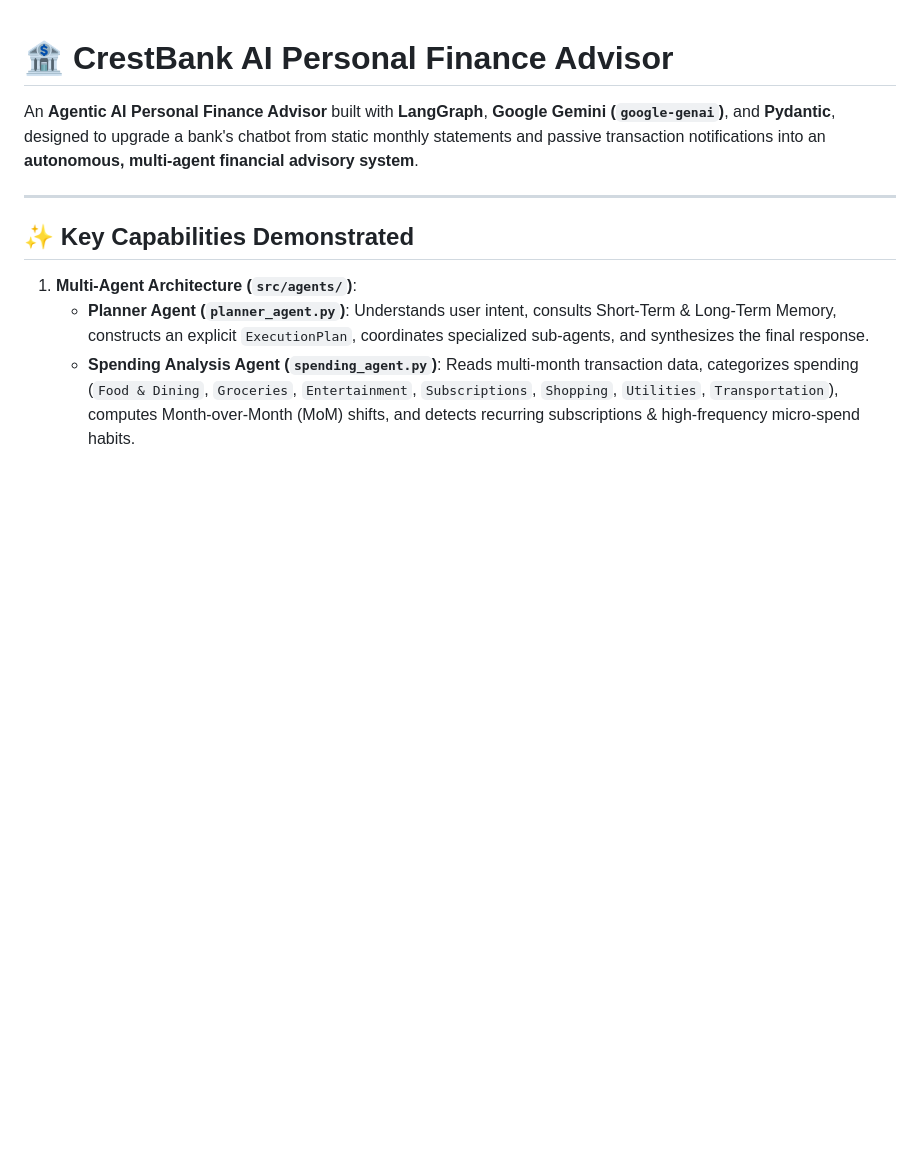
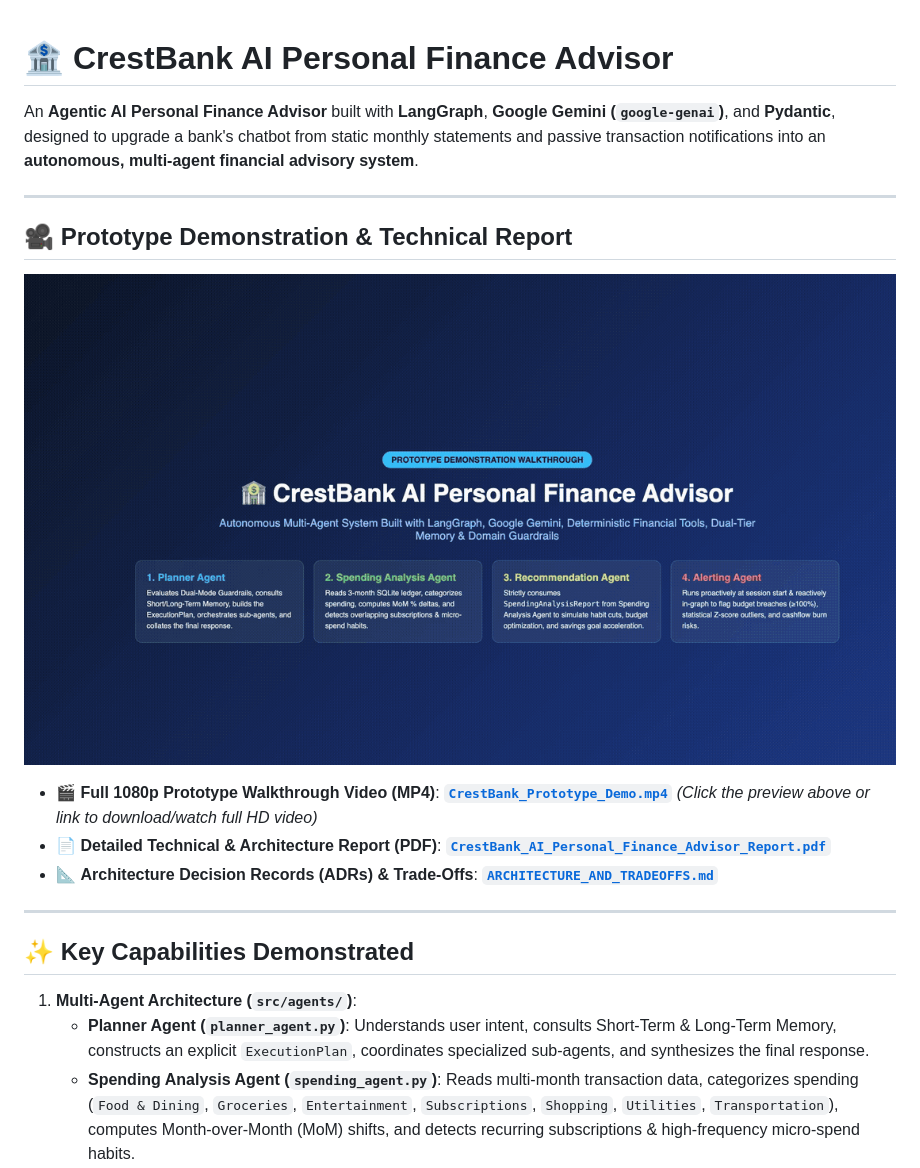
Before and after one commit to vizz1234/Thoughtscrest_assessment, a Markdown page: README.md, the part around the change. Drawn GitHub-style; pictures changed too: docs/demo_preview.gif (added); blank space fills up the shorter version.

Commit message:
Add inline animated demo preview and PDF/MP4 links to README

```diff
--- a/README.md
+++ b/README.md
@@ -1,6 +1,16 @@
 # 🏦 CrestBank AI Personal Finance Advisor
 
 An **Agentic AI Personal Finance Advisor** built with **LangGraph**, **Google Gemini (`google-genai`)**, and **Pydantic**, designed to upgrade a bank's chatbot from static monthly statements and passive transaction notifications into an **autonomous, multi-agent financial advisory system**.
+
+---
+
+## 🎥 Prototype Demonstration & Technical Report
+
+[![CrestBank AI Personal Finance Advisor Demo](./docs/demo_preview.gif)](./CrestBank_Prototype_Demo.mp4)
+
+* 🎬 **Full 1080p Prototype Walkthrough Video (MP4)**: [**`CrestBank_Prototype_Demo.mp4`**](./CrestBank_Prototype_Demo.mp4) *(Click the preview above or link to download/watch full HD video)*
+* 📄 **Detailed Technical & Architecture Report (PDF)**: [**`CrestBank_AI_Personal_Finance_Advisor_Report.pdf`**](./CrestBank_AI_Personal_Finance_Advisor_Report.pdf)
+* 📐 **Architecture Decision Records (ADRs) & Trade-Offs**: [**`ARCHITECTURE_AND_TRADEOFFS.md`**](./ARCHITECTURE_AND_TRADEOFFS.md)
 
 ---
 
```
